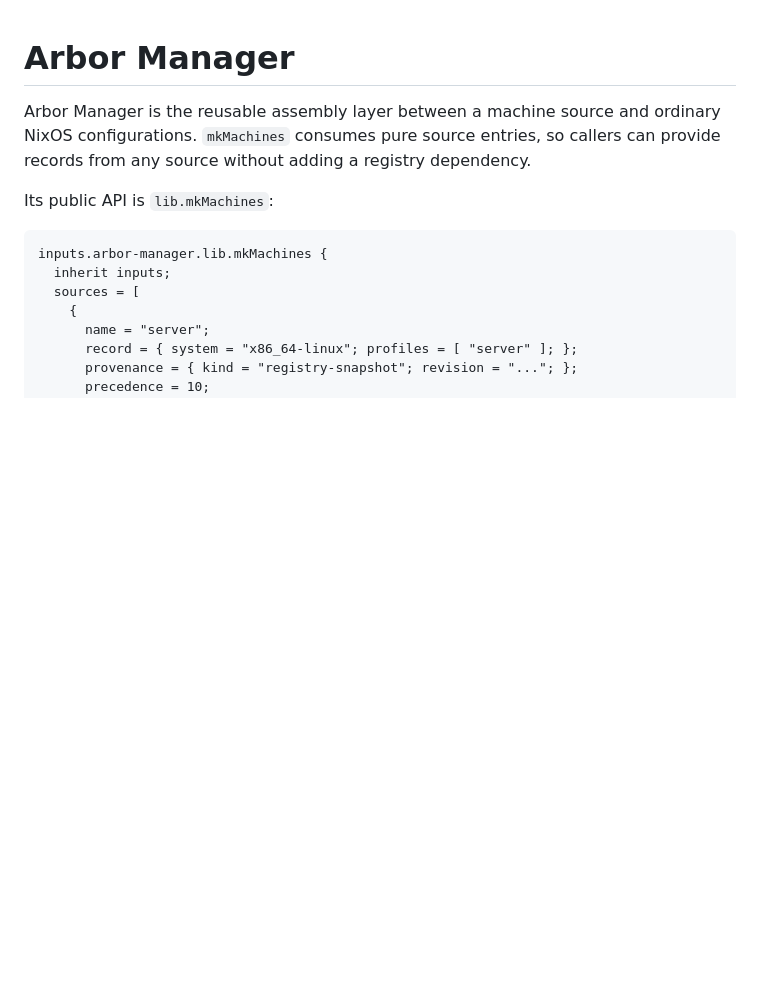
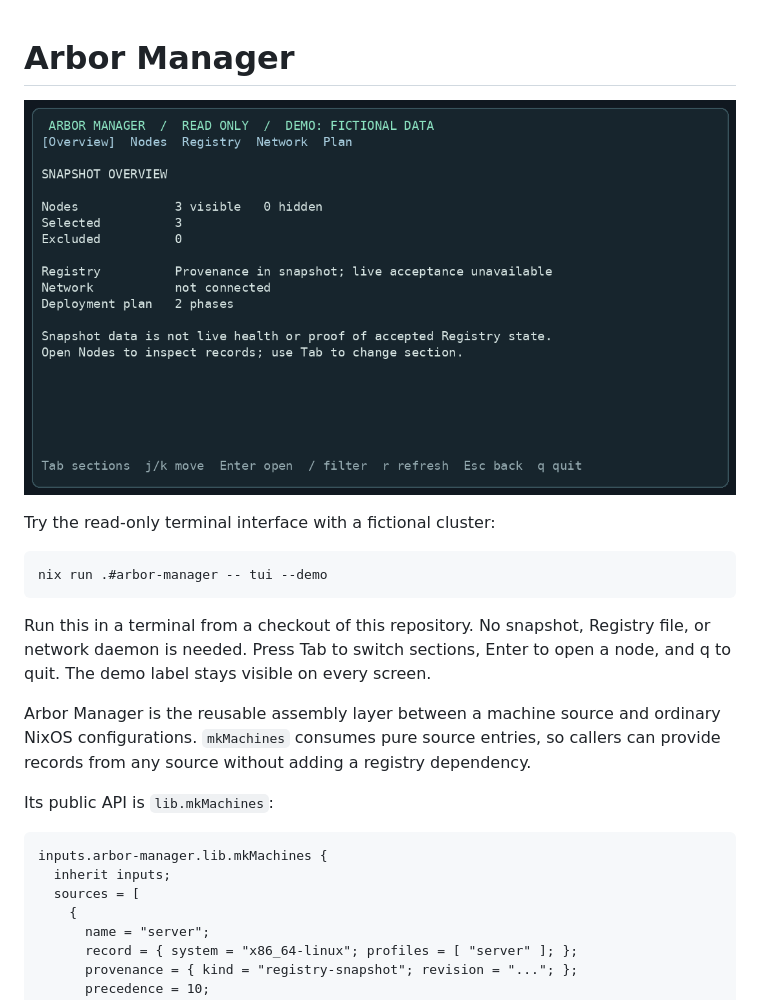
Before and after one commit to pbert5/arbor-manager, a Markdown page: README.md, the part around the change. Rendered like a GitHub page; pictures changed too: res/demo.gif (added); blank space fills up the shorter version.

Commit message:
Add self-contained TUI demo and animated tour

````diff
--- a/README.md
+++ b/README.md
@@ -1,4 +1,16 @@
 # Arbor Manager
+
+![Animated tour of the Arbor Manager terminal interface using fictional data](res/demo.gif)
+
+Try the read-only terminal interface with a fictional cluster:
+
+```console
+nix run .#arbor-manager -- tui --demo
+```
+
+Run this in a terminal from a checkout of this repository. No snapshot, Registry file, or
+network daemon is needed. Press Tab to switch sections, Enter to open a node,
+and q to quit. The demo label stays visible on every screen.
 
 Arbor Manager is the reusable assembly layer between a machine source and
 ordinary NixOS configurations. `mkMachines` consumes pure source entries, so
````
Also changed, not shown: 3 other files.
